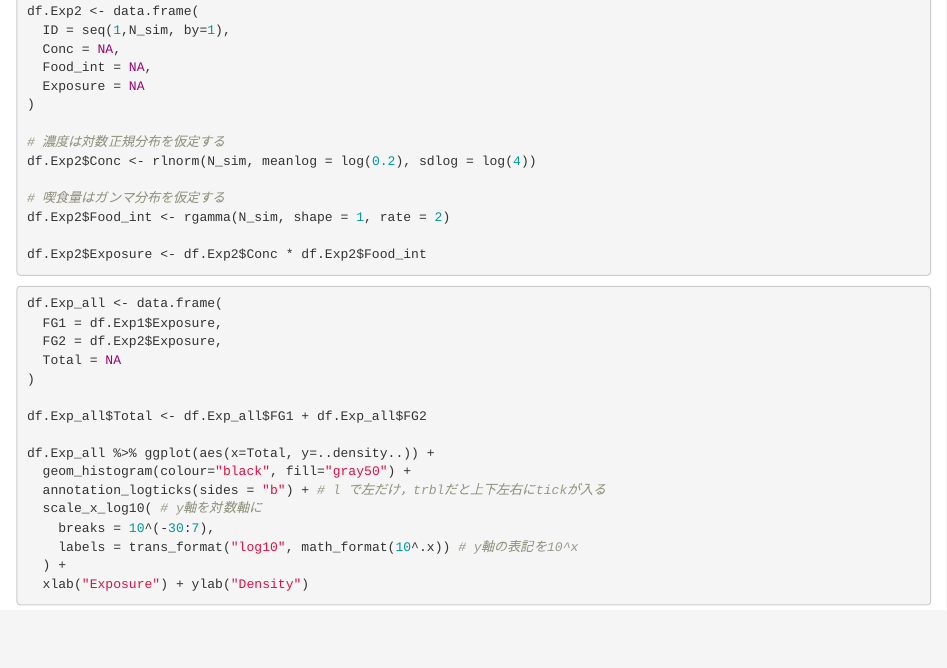
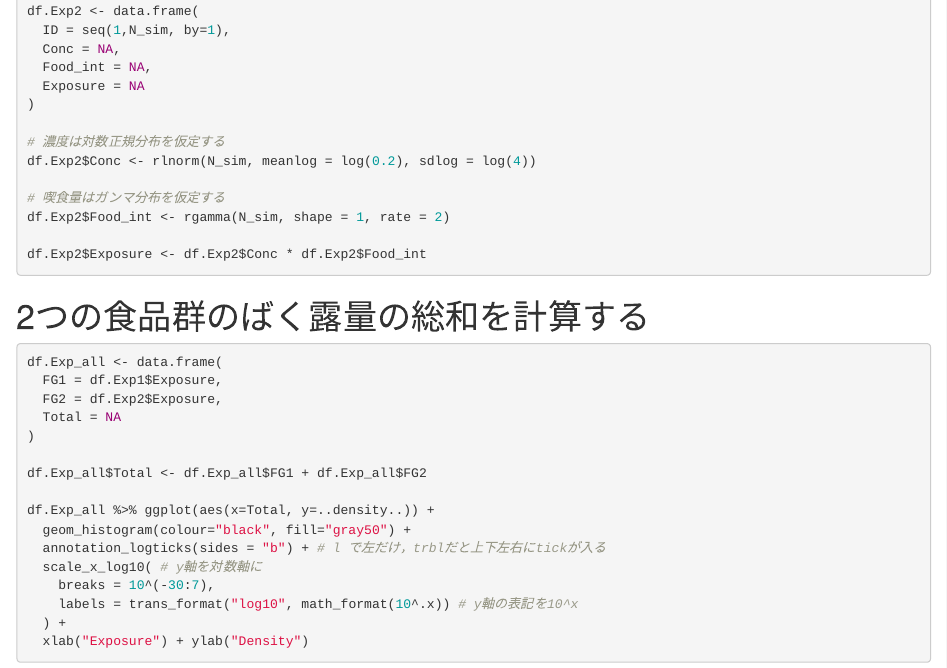
Before and after one commit to Yoshinari-Suzuki/ShokuhinEiseiKenkyu, an R Markdown document (3.3 1D-MCS/3.3 1D-MCS.Rmd): the page in a window 1100 px wide, from 3880 px down. Rendered offline with R 4.5, knitr and Pandoc, with nearby package versions.

Commit message:
Update 3.3 1D-MCS.Rmd

````diff
--- a/3.3 1D-MCS/3.3 1D-MCS.Rmd
+++ b/3.3 1D-MCS/3.3 1D-MCS.Rmd
@@ -103,7 +103,7 @@ df.Exp2$Food_int <- rgamma(N_sim, shape = 1, rate = 2)
 df.Exp2$Exposure <- df.Exp2$Conc * df.Exp2$Food_int
 ```
 
-
+# 2つの食品群のばく露量の総和を計算する
 ```{r}
 df.Exp_all <- data.frame(
   FG1 = df.Exp1$Exposure,
````
